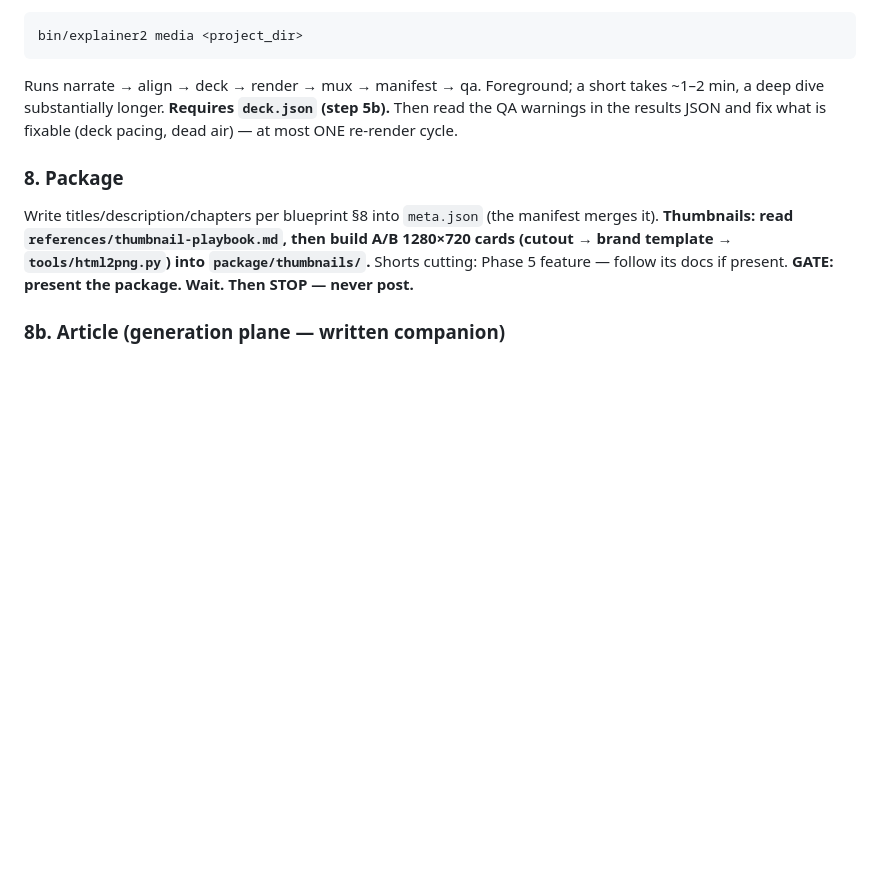
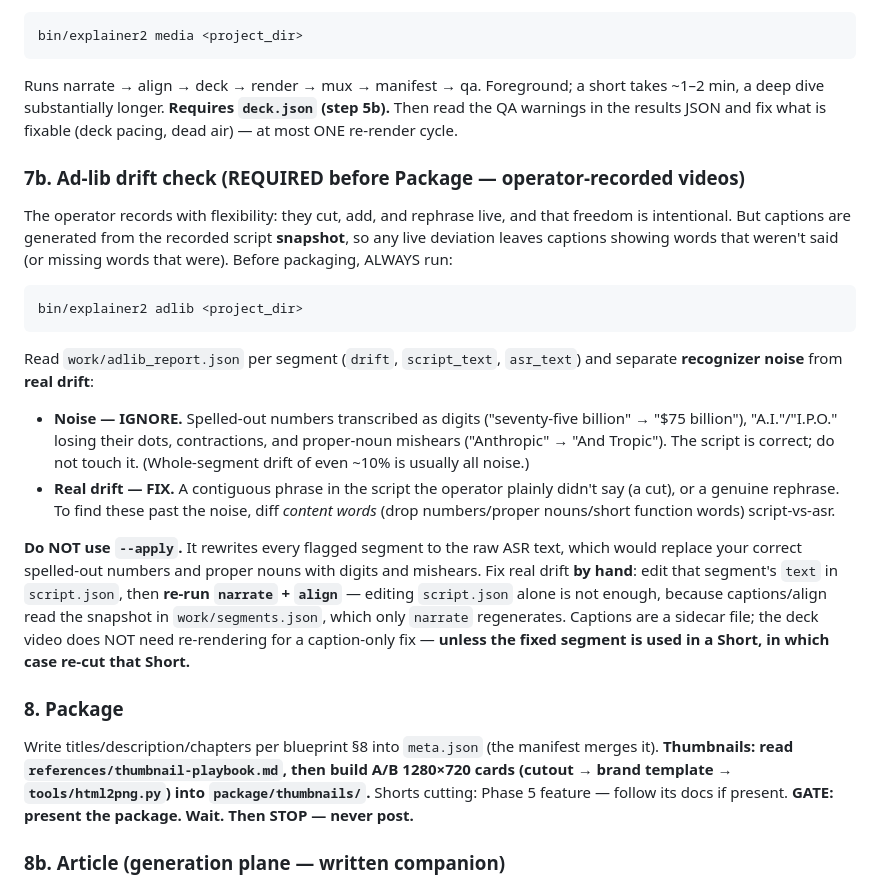
Before and after one commit to nemock/explainer-studio, a Markdown page: skills/explainer2/SKILL.md, the part around the change. Rendered like a GitHub page; blank space fills up the shorter version.

Commit message:
skills/explainer2: require ad-lib drift check before Package
New §7b mandates bin/explainer2 adlib before packaging operator-recorded
videos. Separate recognizer noise (spelled numbers to digits, contractions,
proper-noun mishears) from real cuts; fix real drift by hand in script.json
then re-run narrate+align (captions read the work/segments.json snapshot, not
live script.json); never --apply (it clobbers spelled numbers and proper nouns).

Co-Authored-By: Claude Opus 4.8 (1M context) <noreply@anthropic.com>

````diff
--- a/skills/explainer2/SKILL.md
+++ b/skills/explainer2/SKILL.md
@@ -138,6 +138,33 @@ short takes ~1–2 min, a deep dive substantially longer. **Requires `deck.json`
 warnings in the results JSON and fix what is fixable (deck pacing, dead air)
 — at most ONE re-render cycle.
 
+### 7b. Ad-lib drift check (REQUIRED before Package — operator-recorded videos)
+The operator records with flexibility: they cut, add, and rephrase live, and that
+freedom is intentional. But captions are generated from the recorded script
+**snapshot**, so any live deviation leaves captions showing words that weren't
+said (or missing words that were). Before packaging, ALWAYS run:
+```
+bin/explainer2 adlib <project_dir>
+```
+Read `work/adlib_report.json` per segment (`drift`, `script_text`, `asr_text`) and
+separate **recognizer noise** from **real drift**:
+- **Noise — IGNORE.** Spelled-out numbers transcribed as digits ("seventy-five
+  billion" → "$75 billion"), "A.I."/"I.P.O." losing their dots, contractions,
+  and proper-noun mishears ("Anthropic" → "And Tropic"). The script is correct;
+  do not touch it. (Whole-segment drift of even ~10% is usually all noise.)
+- **Real drift — FIX.** A contiguous phrase in the script the operator plainly
+  didn't say (a cut), or a genuine rephrase. To find these past the noise, diff
+  *content words* (drop numbers/proper nouns/short function words) script-vs-asr.
+
+**Do NOT use `--apply`.** It rewrites every flagged segment to the raw ASR text,
+which would replace your correct spelled-out numbers and proper nouns with digits
+and mishears. Fix real drift **by hand**: edit that segment's `text` in
+`script.json`, then **re-run `narrate` + `align`** — editing `script.json` alone
+is not enough, because captions/align read the snapshot in `work/segments.json`,
+which only `narrate` regenerates. Captions are a sidecar file; the deck video does
+NOT need re-rendering for a caption-only fix — **unless the fixed segment is used
+in a Short, in which case re-cut that Short.**
+
 ### 8. Package
 Write titles/description/chapters per blueprint §8 into `meta.json` (the
 manifest merges it). **Thumbnails: read `references/thumbnail-playbook.md`, then
````
